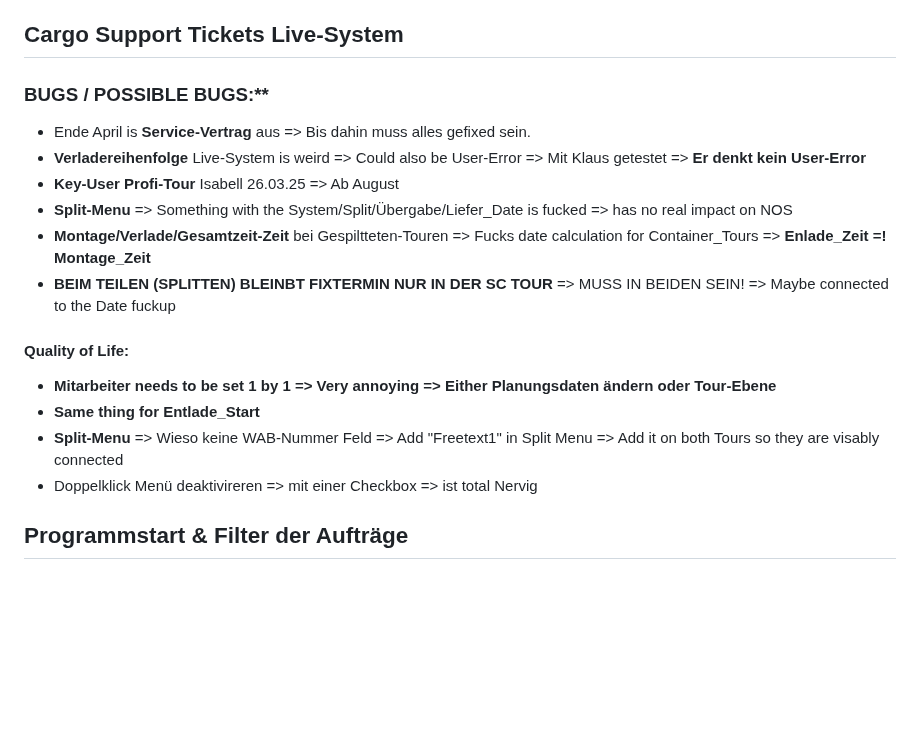
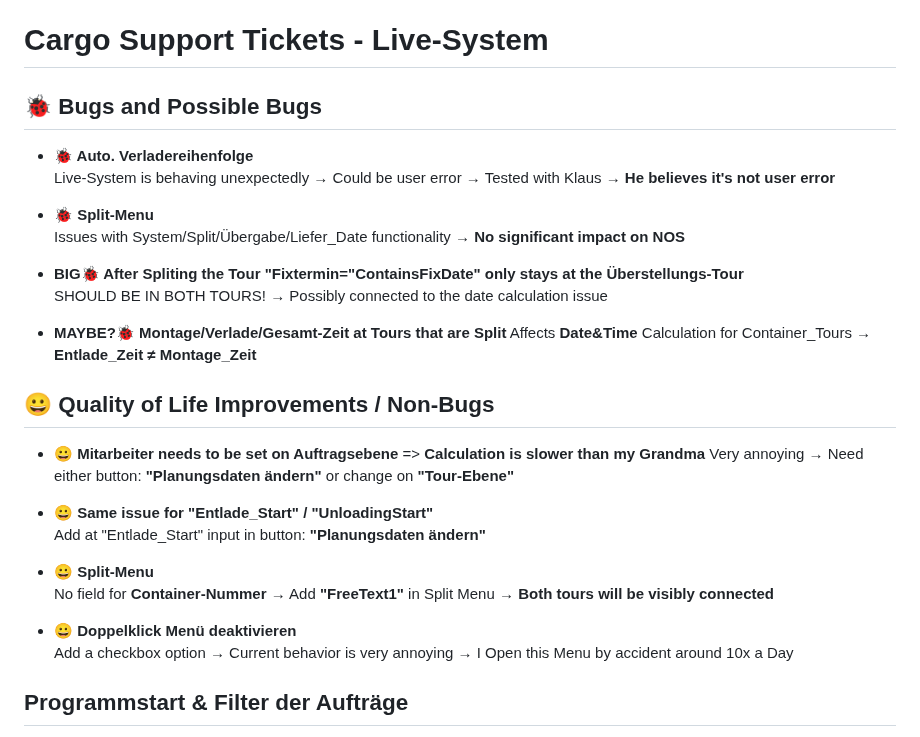
Before and after one commit to BMLZellEr/bgo_montage_und_logistik, a Markdown page: documentation/cargo-support-mitschrift.md, the part around the change. Rendered like a GitHub page; blank space fills up the shorter version.

```diff
--- a/documentation/cargo-support-mitschrift.md
+++ b/documentation/cargo-support-mitschrift.md
@@ -66,19 +66,35 @@
 - Frachtbrief & Tourenplan & Transportauftrag & Auftragsbest => Alle von **DB-Ansicht** aus **druckbar** => **"F6"**
 - **Wichtig** = Arbeitsweise ist anders als in Profi-Tour => Zuerst Lager-WAB planen & Anschließend Tour teilen
 
-## Cargo Support Tickets Live-System
-### BUGS / POSSIBLE BUGS:**
-- Ende April is **Service-Vertrag** aus => Bis dahin muss alles gefixed sein.
-- **Verladereihenfolge** Live-System is weird => Could also be User-Error => Mit Klaus getestet => **Er denkt kein User-Error**
-- **Key-User Profi-Tour** Isabell 26.03.25 => Ab August
-- **Split-Menu** => Something with the System/Split/Übergabe/Liefer_Date is fucked => has no real impact on NOS
-- **Montage/Verlade/Gesamtzeit-Zeit** bei Gespiltteten-Touren => Fucks date calculation for Container_Tours => **Enlade_Zeit =! Montage_Zeit**
-- **BEIM TEILEN (SPLITTEN) BLEINBT FIXTERMIN NUR IN DER SC TOUR** => MUSS IN BEIDEN SEIN! => Maybe connected to the Date fuckup
-#### Quality of Life:
-- **Mitarbeiter needs to be set 1 by 1 => Very annoying => Either Planungsdaten ändern oder Tour-Ebene**
-- **Same thing for Entlade_Start**
-- **Split-Menu** => Wieso keine WAB-Nummer Feld => Add "Freetext1" in Split Menu => Add it on both Tours so they are visably connected
-- Doppelklick Menü deaktivireren => mit einer Checkbox => ist total Nervig
+# Cargo Support Tickets - Live-System
+
+## 🐞 Bugs and Possible Bugs
+
+- **🐞 Auto. Verladereihenfolge**
+  Live-System is behaving unexpectedly → Could be user error → Tested with Klaus → **He believes it's not user error**
+
+- **🐞 Split-Menu**
+  Issues with System/Split/Übergabe/Liefer_Date functionality → **No significant impact on NOS**
+
+- **BIG🐞 After Spliting the Tour "Fixtermin="ContainsFixDate" only stays at the Überstellungs-Tour**
+  SHOULD BE IN BOTH TOURS! → Possibly connected to the date calculation issue
+
+- **MAYBE?🐞 Montage/Verlade/Gesamt-Zeit at Tours that are Split**
+  Affects **Date&Time** Calculation for Container_Tours → **Entlade_Zeit ≠ Montage_Zeit**
+
+## 😀 Quality of Life Improvements / Non-Bugs
+
+- **😀 Mitarbeiter needs to be set on Auftragsebene** => **Calculation is slower than my Grandma**
+  Very annoying → Need either button: **"Planungsdaten ändern"** or change on **"Tour-Ebene"**
+
+- **😀 Same issue for "Entlade_Start" / "UnloadingStart"**
+  Add at "Entlade_Start" input in button: **"Planungsdaten ändern"**
+
+- **😀 Split-Menu**
+  No field for **Container-Nummer** → Add **"FreeText1"** in Split Menu → **Both tours will be visibly connected**
+
+- **😀 Doppelklick Menü deaktivieren**
+  Add a checkbox option → Current behavior is very annoying → I Open this Menu by accident around 10x a Day
 
 ## Programmstart & Filter der Aufträge
 - Filter in der DB-Ansicht ist oben links => Keine "KW" => Montag bis Sonntag der gewünschten KW auswählen.
```
